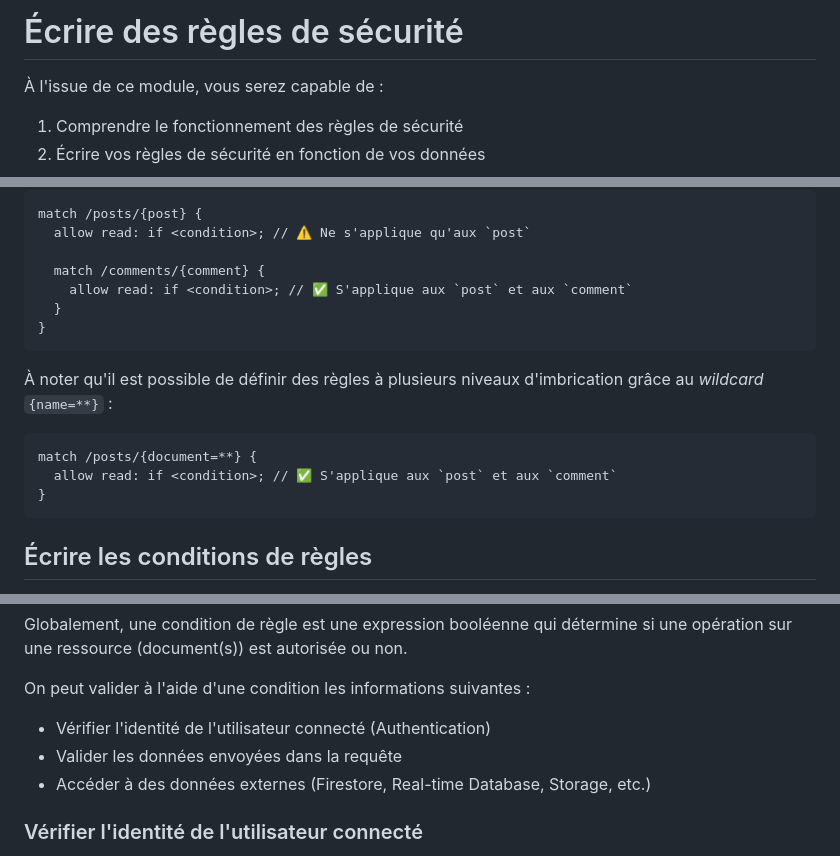
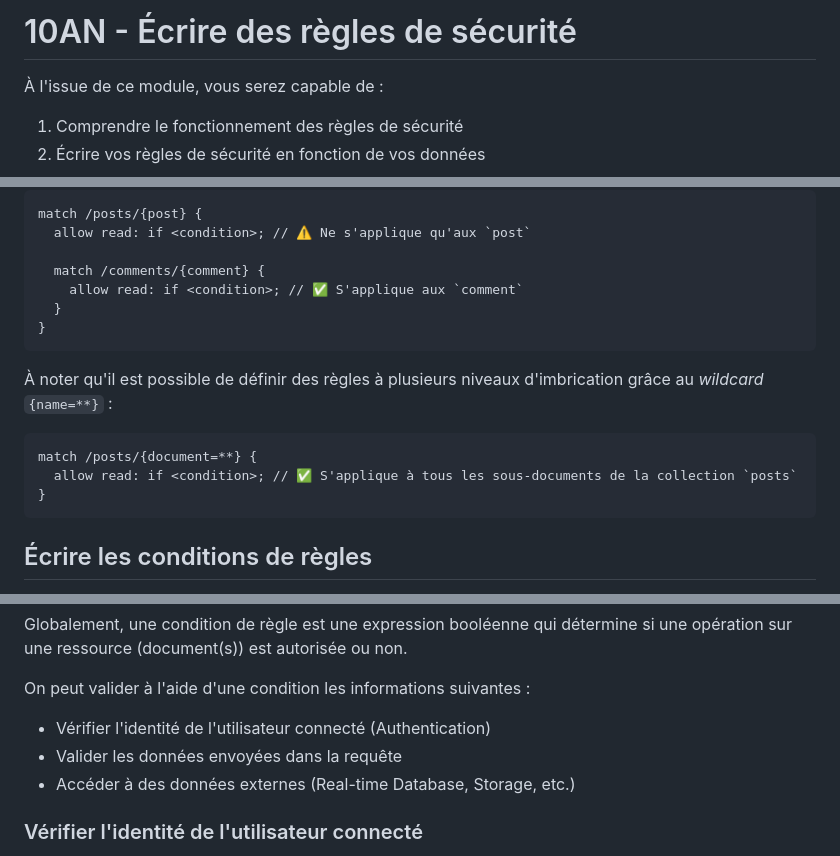
Before and after one commit to jm-courses/firebase, a Markdown page: 05 - Stocker des données en temps réel avec Cloud Firestore/10AN - Écrire des règles de sécurité.md, 3 parts joined by grey strips. GitHub-like rendering.

Commit message:
fix: uniformize titles and fix typos

````diff
--- a/05 - Stocker des données en temps réel avec Cloud Firestore/10AN - Écrire des règles de sécurité.md
+++ b/05 - Stocker des données en temps réel avec Cloud Firestore/10AN - Écrire des règles de sécurité.md
@@ -1,4 +1,4 @@
-# Écrire des règles de sécurité
+# 10AN - Écrire des règles de sécurité
 
 À l'issue de ce module, vous serez capable de :
 
@@ -117,7 +117,7 @@ match /posts/{post} {
   allow read: if <condition>; // ⚠️ Ne s'applique qu'aux `post`
 
   match /comments/{comment} {
-    allow read: if <condition>; // ✅ S'applique aux `post` et aux `comment`
+    allow read: if <condition>; // ✅ S'applique aux `comment`
   }
 }
 ```
@@ -126,7 +126,7 @@ match /posts/{post} {
 
 ```text
 match /posts/{document=**} {
-  allow read: if <condition>; // ✅ S'applique aux `post` et aux `comment`
+  allow read: if <condition>; // ✅ S'applique à tous les sous-documents de la collection `posts`
 }
 ```
 
@@ -142,7 +142,7 @@ On peut valider à l'aide d'une condition les informations suivantes :
 
 - Vérifier l'identité de l'utilisateur connecté (Authentication)
 - Valider les données envoyées dans la requête
-- Accéder à des données externes (Firestore, Real-time Database, Storage, etc.)
+- Accéder à des données externes (Real-time Database, Storage, etc.)
 
 ### Vérifier l'identité de l'utilisateur connecté
 
````
Also changed, not shown: 05 - Stocker des données en temps réel avec Cloud Firestore/11EF - Créer un CRUD pour gérer une base de consoles vidéo.md (+2 -2 lines).
